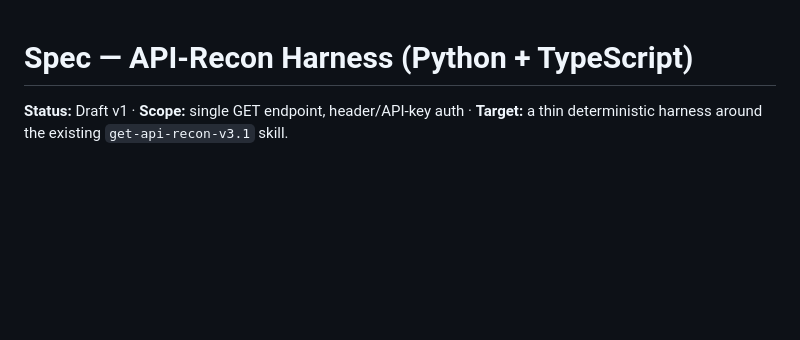
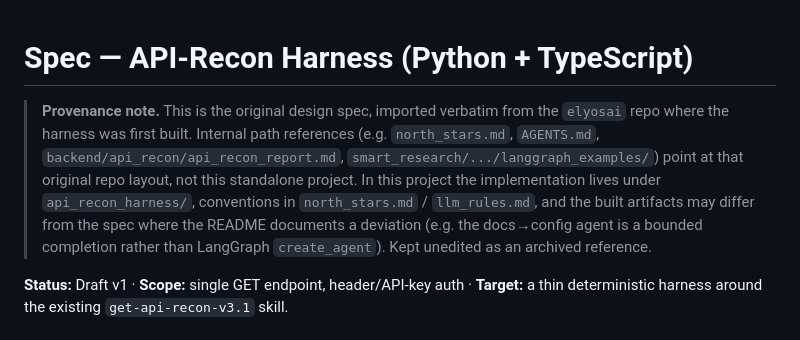
Before and after one commit to annamalai-nr/api-recon-harness, a Markdown page: docs/spec.md, the part around the change. GitHub-like rendering; blank space fills up the shorter version.

Commit message:
docs: add provenance note to imported spec
Clarify that docs/spec.md is the original design spec imported verbatim from
the elyosai repo; its internal path references point at that original layout,
not this standalone project, and built artifacts may differ where the README
documents a deviation. Kept unedited as an archived reference.

Co-Authored-By: Claude Opus 4.8 (1M context) <noreply@anthropic.com>

```diff
--- a/docs/spec.md
+++ b/docs/spec.md
@@ -1,4 +1,14 @@
 # Spec — API-Recon Harness (Python + TypeScript)
+
+> **Provenance note.** This is the original design spec, imported verbatim from the
+> `elyosai` repo where the harness was first built. Internal path references (e.g.
+> `north_stars.md`, `AGENTS.md`, `backend/api_recon/api_recon_report.md`,
+> `smart_research/.../langgraph_examples/`) point at that original repo layout, not
+> this standalone project. In this project the implementation lives under
+> `api_recon_harness/`, conventions in `north_stars.md` / `llm_rules.md`, and the
+> built artifacts may differ from the spec where the README documents a deviation
+> (e.g. the docs→config agent is a bounded completion rather than LangGraph
+> `create_agent`). Kept unedited as an archived reference.
 
 **Status:** Draft v1 · **Scope:** single GET endpoint, header/API-key auth · **Target:** a thin deterministic harness around the existing `get-api-recon-v3.1` skill.
 
```
